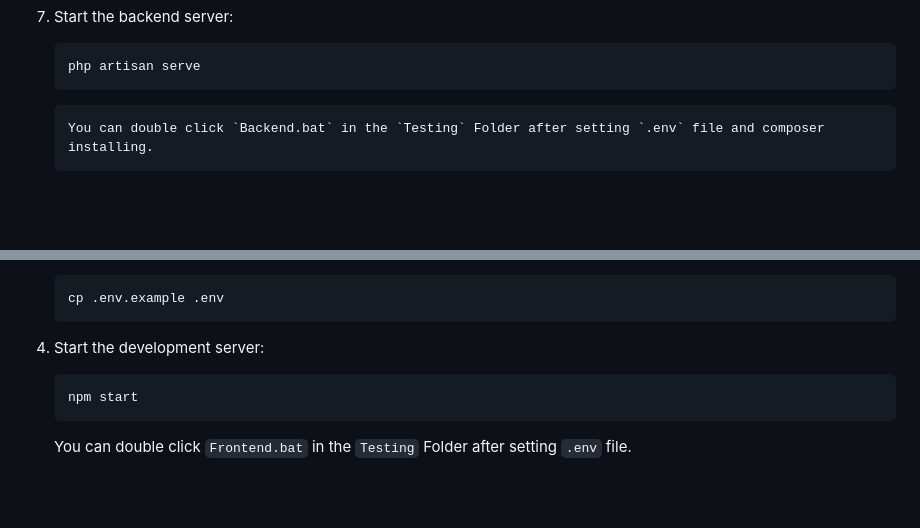
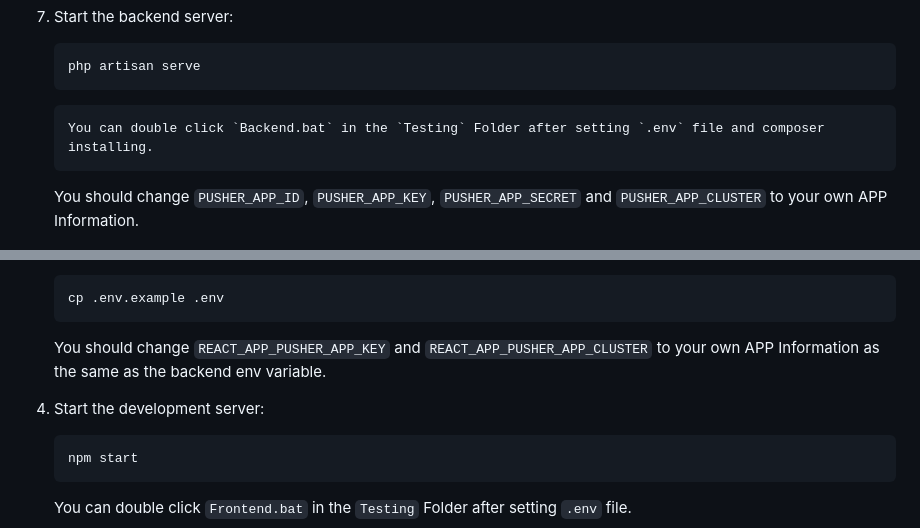
Before and after one commit to frozenstar0301/PerchPeek, a Markdown page: README.md, 2 parts joined by grey strips. Rendered like a GitHub page; blank space fills up the shorter version.

````diff
--- a/README.md
+++ b/README.md
@@ -90,6 +90,8 @@ Ensure you have PHP, Composer, and Laravel installed.
    You can double click `Backend.bat` in the `Testing` Folder after setting `.env` file and composer installing.
    ```
 
+   You should change `PUSHER_APP_ID`, `PUSHER_APP_KEY`, `PUSHER_APP_SECRET` and `PUSHER_APP_CLUSTER` to your own APP Information.
+
    ![Backend Running](./Images/Backend.png)
 
 ### Frontend (React + Redux)
@@ -108,7 +110,10 @@ Ensure you have Node.js and npm/yarn installed.
    ```bash
    cp .env.example .env
    ```
-4. Start the development server:
+
+   You should change `REACT_APP_PUSHER_APP_KEY` and `REACT_APP_PUSHER_APP_CLUSTER` to your own APP Information as the same as the backend env variable.
+
+5. Start the development server:
    ```bash
    npm start
    ```
````
